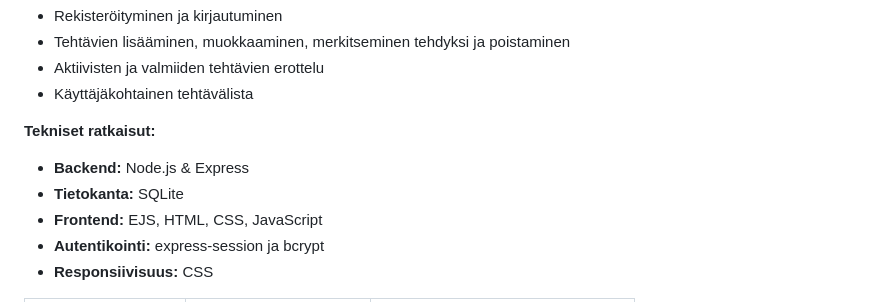
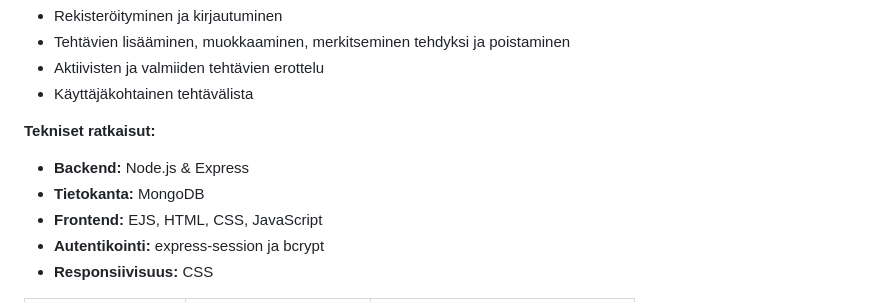
Before and after one commit to Markku3/task-manager-mongoDB, a Markdown page: dokumentaatio/02-suunnitelma.md, the part around the change. GitHub-like rendering.

```diff
--- a/dokumentaatio/02-suunnitelma.md
+++ b/dokumentaatio/02-suunnitelma.md
@@ -110,7 +110,7 @@ Sovelluksen tavoitteena on:
 **Tekniset ratkaisut:**
 
 - **Backend:** Node.js & Express
-- **Tietokanta:** SQLite
+- **Tietokanta:** MongoDB
 - **Frontend:** EJS, HTML, CSS, JavaScript
 - **Autentikointi:** express-session ja bcrypt
 - **Responsiivisuus:** CSS
```
